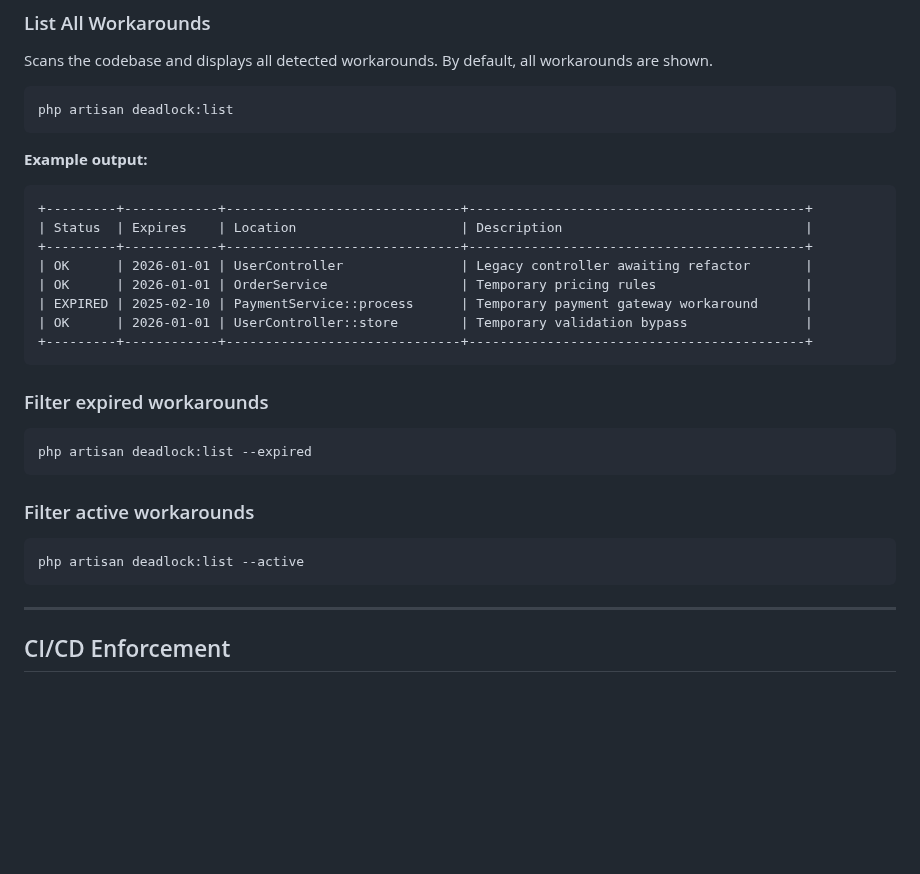
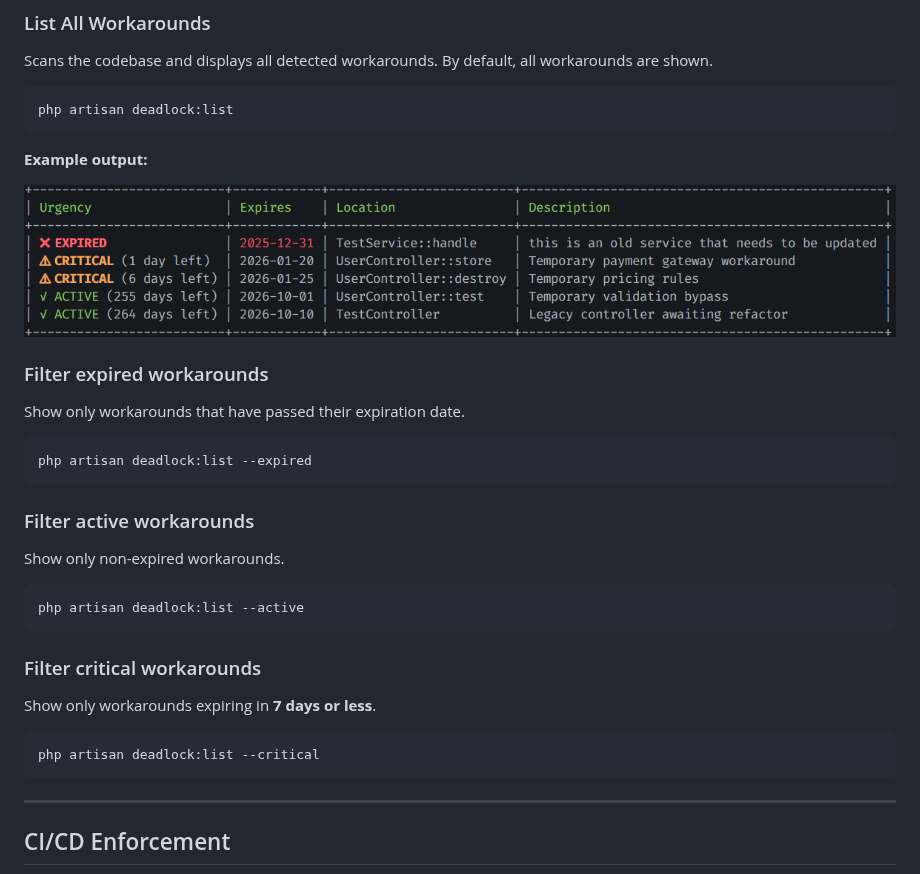
Before and after one commit to medmahmoudhdaya/laravel-deadlock, a Markdown page: README.md, the part around the change. Rendered like a GitHub page; pictures changed too: docs/images/list-command-output.png (added); blank space fills up the shorter version.

Commit message:
docs: update README for list command features and add a screenshot example of the list command output

````diff
--- a/README.md
+++ b/README.md
@@ -160,18 +160,11 @@ php artisan deadlock:list
 
 **Example output:**
 
-```
-+---------+------------+------------------------------+-------------------------------------------+
-| Status  | Expires    | Location                     | Description                               |
-+---------+------------+------------------------------+-------------------------------------------+
-| OK      | 2026-01-01 | UserController               | Legacy controller awaiting refactor       |
-| OK      | 2026-01-01 | OrderService                 | Temporary pricing rules                   |
-| EXPIRED | 2025-02-10 | PaymentService::process      | Temporary payment gateway workaround      |
-| OK      | 2026-01-01 | UserController::store        | Temporary validation bypass               |
-+---------+------------+------------------------------+-------------------------------------------+
-```
+![List command output](docs/images/list-command-output.png)
 
 ### Filter expired workarounds
+
+Show only workarounds that have passed their expiration date.
 
 ```bash
 php artisan deadlock:list --expired
@@ -179,8 +172,18 @@ php artisan deadlock:list --expired
 
 ### Filter active workarounds
 
+Show only non-expired workarounds.
+
 ``` bash
 php artisan deadlock:list --active
+```
+
+### Filter critical workarounds
+
+Show only workarounds expiring in **7 days or less**.
+
+``` bash
+php artisan deadlock:list --critical
 ```
 ---
 
````
